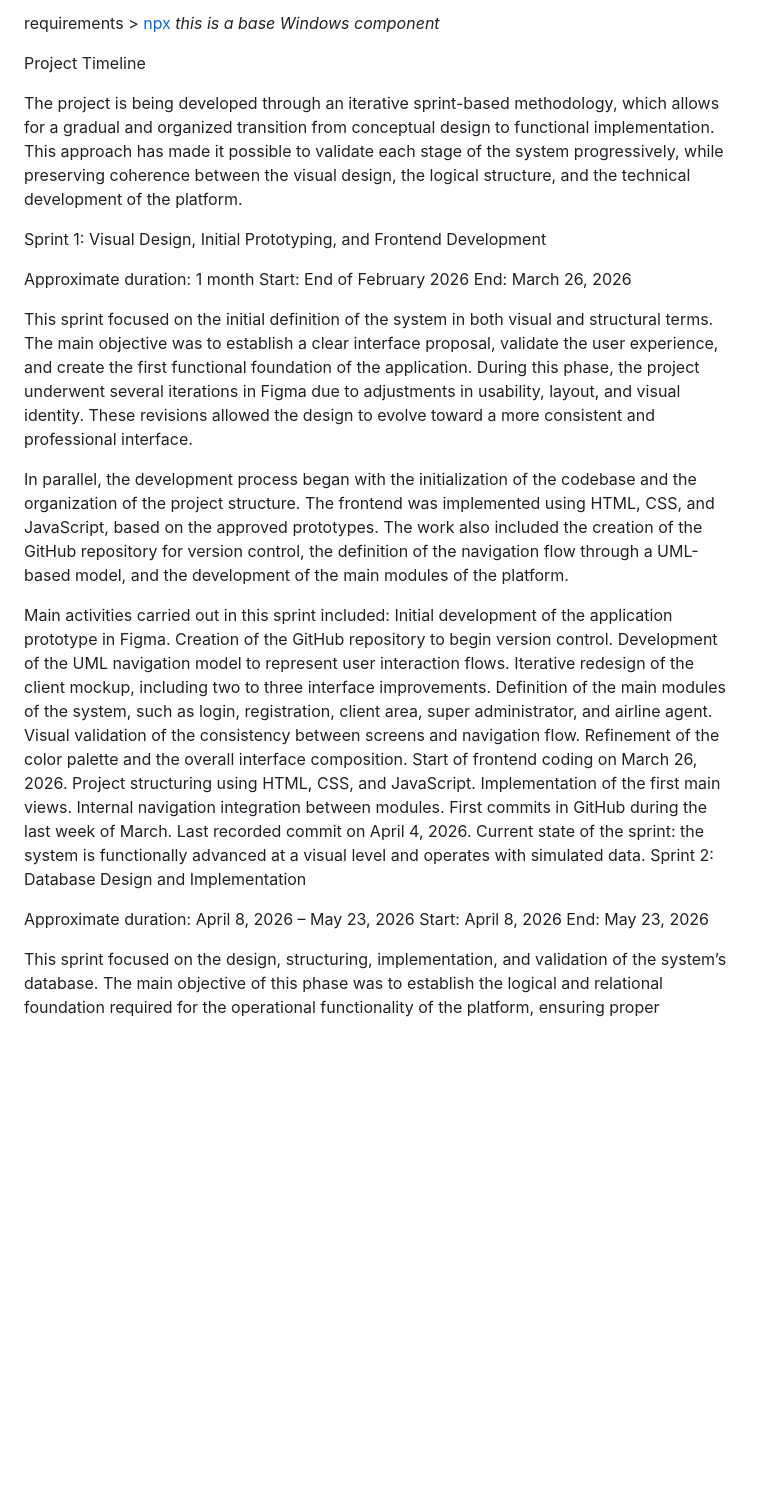
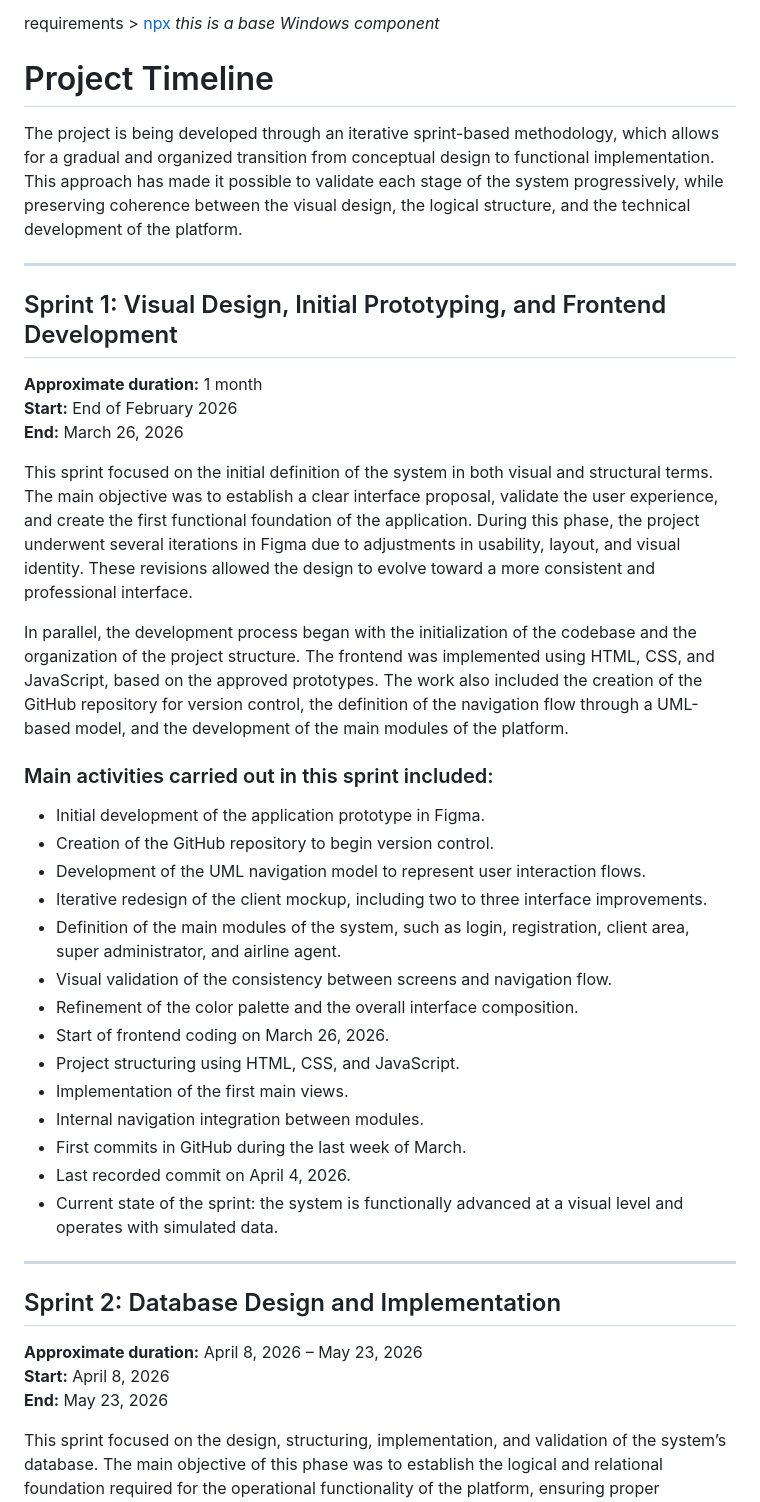
Before and after one commit to Lozano-invictus/NEXO-AVIONIX, a Markdown page: README.md, the part around one of its changes. GitHub-like rendering; blank space fills up the shorter version.

Commit message:
Revise project timeline and sprint descriptions
Updated project timeline and sprint details in README.

```diff
--- a/README.md
+++ b/README.md
@@ -44,40 +44,46 @@ This web is build like a SPA using html, css, js in plain context.
 requirements > [npx](https://docs.npmjs.com/cli/v11/commands/npx)
 _*this is a base Windows component*_
 
-Project Timeline
+# Project Timeline
 
 The project is being developed through an iterative sprint-based methodology, which allows for a gradual and organized transition from conceptual design to functional implementation. This approach has made it possible to validate each stage of the system progressively, while preserving coherence between the visual design, the logical structure, and the technical development of the platform.
 
-Sprint 1: Visual Design, Initial Prototyping, and Frontend Development
+---
 
-Approximate duration: 1 month
-Start: End of February 2026
-End: March 26, 2026
+## Sprint 1: Visual Design, Initial Prototyping, and Frontend Development
+
+**Approximate duration:** 1 month
+**Start:** End of February 2026
+**End:** March 26, 2026
 
 This sprint focused on the initial definition of the system in both visual and structural terms. The main objective was to establish a clear interface proposal, validate the user experience, and create the first functional foundation of the application. During this phase, the project underwent several iterations in Figma due to adjustments in usability, layout, and visual identity. These revisions allowed the design to evolve toward a more consistent and professional interface.
 
 In parallel, the development process began with the initialization of the codebase and the organization of the project structure. The frontend was implemented using HTML, CSS, and JavaScript, based on the approved prototypes. The work also included the creation of the GitHub repository for version control, the definition of the navigation flow through a UML-based model, and the development of the main modules of the platform.
 
-Main activities carried out in this sprint included:
-Initial development of the application prototype in Figma.
-Creation of the GitHub repository to begin version control.
-Development of the UML navigation model to represent user interaction flows.
-Iterative redesign of the client mockup, including two to three interface improvements.
-Definition of the main modules of the system, such as login, registration, client area, super administrator, and airline agent.
-Visual validation of the consistency between screens and navigation flow.
-Refinement of the color palette and the overall interface composition.
-Start of frontend coding on March 26, 2026.
-Project structuring using HTML, CSS, and JavaScript.
-Implementation of the first main views.
-Internal navigation integration between modules.
-First commits in GitHub during the last week of March.
-Last recorded commit on April 4, 2026.
-Current state of the sprint: the system is functionally advanced at a visual level and operates with simulated data.
-Sprint 2: Database Design and Implementation
+### Main activities carried out in this sprint included:
 
-Approximate duration: April 8, 2026 – May 23, 2026
-Start: April 8, 2026
-End: May 23, 2026
+- Initial development of the application prototype in Figma.
+- Creation of the GitHub repository to begin version control.
+- Development of the UML navigation model to represent user interaction flows.
+- Iterative redesign of the client mockup, including two to three interface improvements.
+- Definition of the main modules of the system, such as login, registration, client area, super administrator, and airline agent.
+- Visual validation of the consistency between screens and navigation flow.
+- Refinement of the color palette and the overall interface composition.
+- Start of frontend coding on March 26, 2026.
+- Project structuring using HTML, CSS, and JavaScript.
+- Implementation of the first main views.
+- Internal navigation integration between modules.
+- First commits in GitHub during the last week of March.
+- Last recorded commit on April 4, 2026.
+- Current state of the sprint: the system is functionally advanced at a visual level and operates with simulated data.
+
+---
+
+## Sprint 2: Database Design and Implementation
+
+**Approximate duration:** April 8, 2026 – May 23, 2026
+**Start:** April 8, 2026
+**End:** May 23, 2026
 
 This sprint focused on the design, structuring, implementation, and validation of the system’s database. The main objective of this phase was to establish the logical and relational foundation required for the operational functionality of the platform, ensuring proper organization, integrity, scalability, and consistency of the information managed by the system.
 
```
Also changed, not shown: other parts of README.md (+18 -11 lines).
